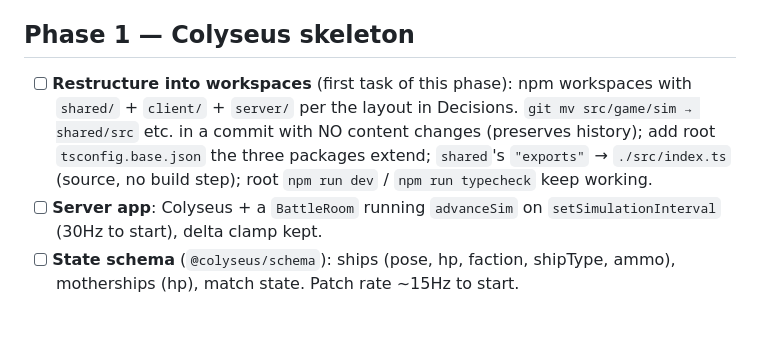
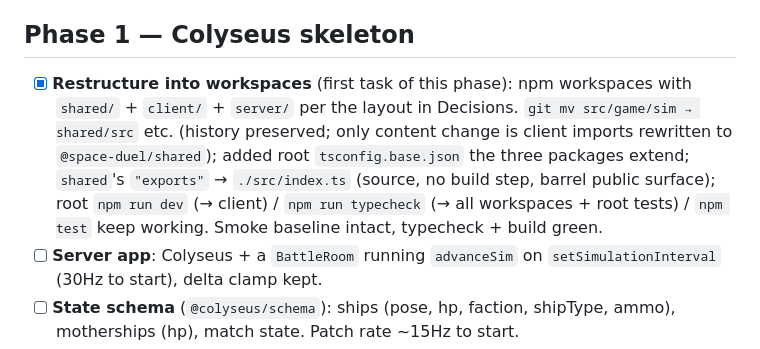
Before and after one commit to rdpaiva/the-last-meridian, a Markdown page: docs/MULTIPLAYER.md, the part around the change. GitHub-like rendering; blank space fills up the shorter version.

Commit message:
docs: mark Phase 1 workspace restructure done
Co-Authored-By: Claude Opus 4.8 <noreply@anthropic.com>

```diff
--- a/docs/MULTIPLAYER.md
+++ b/docs/MULTIPLAYER.md
@@ -234,13 +234,15 @@ timing).
 
 ## Phase 1 — Colyseus skeleton
 
-- [ ] **Restructure into workspaces** (first task of this phase): npm
+- [x] **Restructure into workspaces** (first task of this phase): npm
       workspaces with `shared/` + `client/` + `server/` per the layout
-      in Decisions. `git mv src/game/sim → shared/src` etc. in a commit
-      with NO content changes (preserves history); add root
-      `tsconfig.base.json` the three packages extend; `shared`'s
-      `"exports"` → `./src/index.ts` (source, no build step); root
-      `npm run dev` / `npm run typecheck` keep working.
+      in Decisions. `git mv src/game/sim → shared/src` etc. (history
+      preserved; only content change is client imports rewritten to
+      `@space-duel/shared`); added root `tsconfig.base.json` the three
+      packages extend; `shared`'s `"exports"` → `./src/index.ts` (source,
+      no build step, barrel public surface); root `npm run dev` (→ client)
+      / `npm run typecheck` (→ all workspaces + root tests) / `npm test`
+      keep working. Smoke baseline intact, typecheck + build green.
 - [ ] **Server app**: Colyseus + a `BattleRoom` running `advanceSim` on
       `setSimulationInterval` (30Hz to start), delta clamp kept.
 - [ ] **State schema** (`@colyseus/schema`): ships (pose, hp, faction,
```
